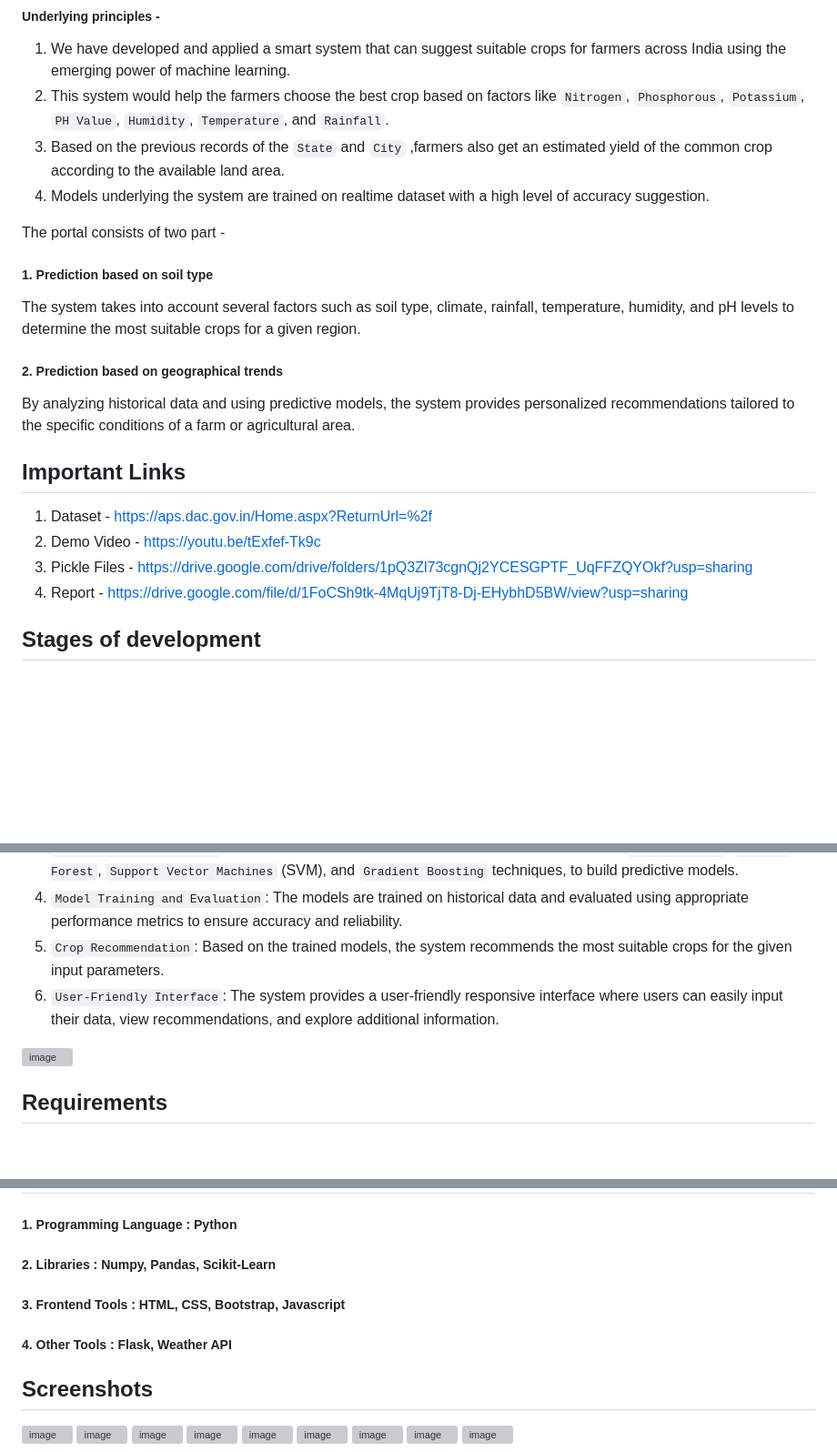
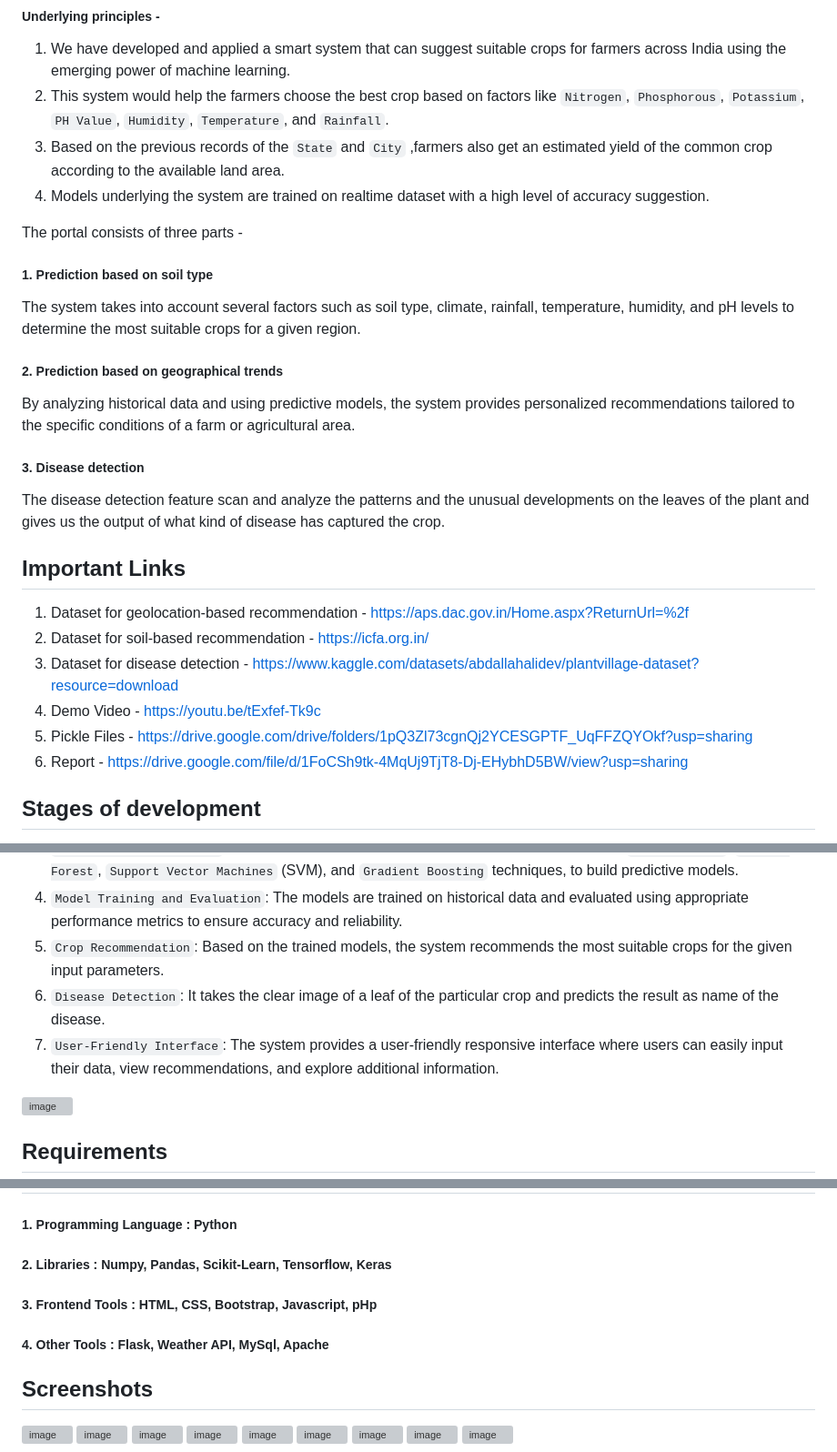
Before and after one commit to mrsoup0x2f/crop-counsel, a Markdown page: README.md, 3 parts joined by grey strips. Shown at 91% size. GitHub-like rendering; blank space fills up the shorter version; grey boxes are pictures that could not be loaded.

```diff
--- a/README.md
+++ b/README.md
@@ -12,17 +12,21 @@ It aims to `optimize yields` and `maximize profitability` of farmers using data
 3. Based on the previous records of the `State` and `City` ,farmers also get an estimated yield of the common crop according to the available land area.
 4. Models underlying the system are trained on realtime dataset with a high level of accuracy suggestion.
 
-The portal consists of two part -
+The portal consists of three parts -
 ##### 1. Prediction based on soil type
 The system takes into account several factors such as soil type, climate, rainfall, temperature, humidity, and pH levels to determine the most suitable crops for a given region.
 ##### 2. Prediction based on geographical trends
 By analyzing historical data and using predictive models, the system provides personalized recommendations tailored to the specific conditions of a farm or agricultural area.
+##### 3. Disease detection
+The disease detection feature scan and analyze the patterns and the unusual developments on the leaves of the plant and gives us the output of what kind of disease has captured the crop.
 
 ## Important Links
-1. Dataset - https://aps.dac.gov.in/Home.aspx?ReturnUrl=%2f
-2. Demo Video - https://youtu.be/tExfef-Tk9c
-3. Pickle Files - https://drive.google.com/drive/folders/1pQ3Zl73cgnQj2YCESGPTF_UqFFZQYOkf?usp=sharing
-4. Report - https://drive.google.com/file/d/1FoCSh9tk-4MqUj9TjT8-Dj-EHybhD5BW/view?usp=sharing
+1. Dataset for geolocation-based recommendation - https://aps.dac.gov.in/Home.aspx?ReturnUrl=%2f
+2. Dataset for soil-based recommendation - https://icfa.org.in/
+3. Dataset for disease detection - https://www.kaggle.com/datasets/abdallahalidev/plantvillage-dataset?resource=download
+4. Demo Video - https://youtu.be/tExfef-Tk9c
+5. Pickle Files - https://drive.google.com/drive/folders/1pQ3Zl73cgnQj2YCESGPTF_UqFFZQYOkf?usp=sharing
+6. Report - https://drive.google.com/file/d/1FoCSh9tk-4MqUj9TjT8-Dj-EHybhD5BW/view?usp=sharing
 
 ## Stages of development
 1. `Input Data Collection`: The system allows users to input relevant data such as `soil parameters`, `climate information`, and `geographical location`.
@@ -30,7 +34,8 @@ By analyzing historical data and using predictive models, the system provides pe
 3. `Machine Learning Models`: Various machine learning algorithms are employed, including `Decision Tree`, `Random Forest`, `Support Vector Machines` (SVM), and `Gradient Boosting` techniques, to build predictive models.
 4. `Model Training and Evaluation`: The models are trained on historical data and evaluated using appropriate performance metrics to ensure accuracy and reliability.
 5. `Crop Recommendation`: Based on the trained models, the system recommends the most suitable crops for the given input parameters.
-6. `User-Friendly Interface`: The system provides a user-friendly responsive interface where users can easily input their data, view recommendations, and explore additional information.
+6. `Disease Detection`: It takes the clear image of a leaf of the particular crop and predicts the result as name of the disease.
+7. `User-Friendly Interface`: The system provides a user-friendly responsive interface where users can easily input their data, view recommendations, and explore additional information.
 
 ![image](https://github.com/candy-kush/crop-counsel/assets/96912080/eba84e5b-83a5-475c-bdb9-1e152466a8aa)
 
@@ -46,9 +51,9 @@ By analyzing historical data and using predictive models, the system provides pe
 
 ## Technologies used
 ##### 1. Programming Language : Python
-##### 2. Libraries : Numpy, Pandas, Scikit-Learn
-##### 3. Frontend Tools : HTML, CSS, Bootstrap, Javascript
-##### 4. Other Tools : Flask, Weather API
+##### 2. Libraries : Numpy, Pandas, Scikit-Learn, Tensorflow, Keras
+##### 3. Frontend Tools : HTML, CSS, Bootstrap, Javascript, pHp
+##### 4. Other Tools : Flask, Weather API, MySql, Apache
 
 
 ## Screenshots
```
